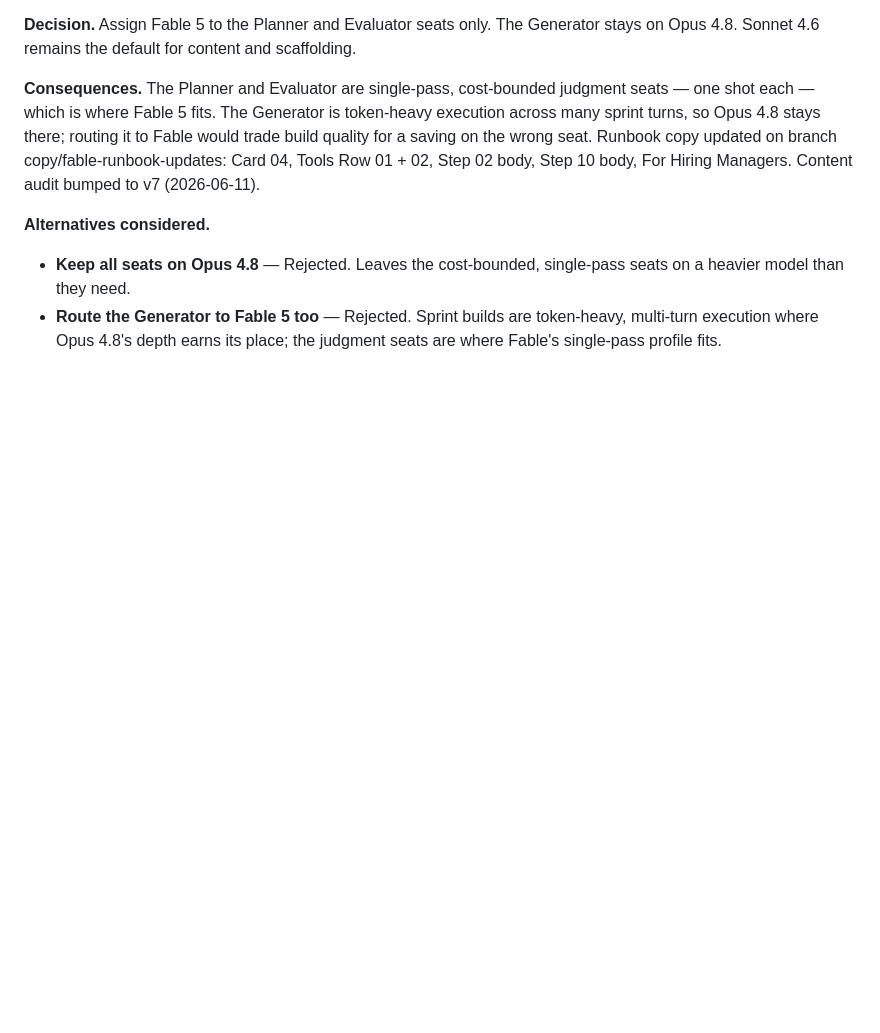
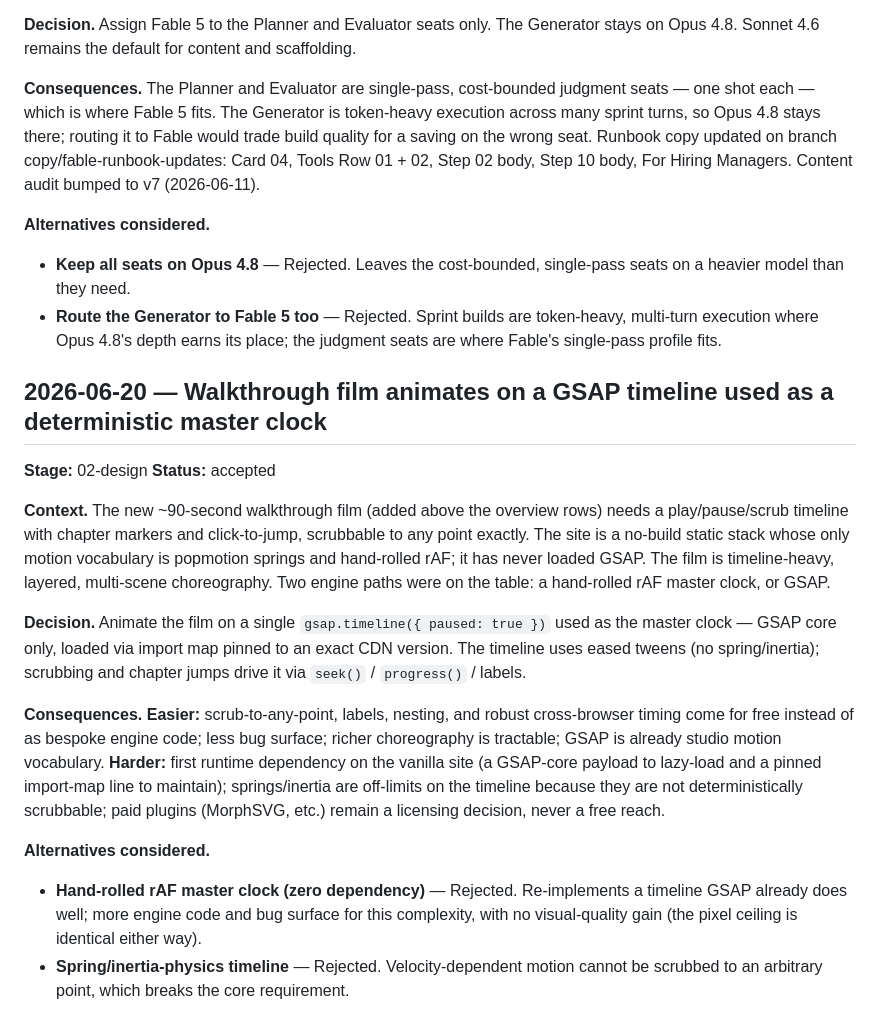
Before and after one commit to The-Shokunin-Crafthouse/ai-site, a Markdown page: decisions/decisions.md, the part around the change. GitHub-like rendering; blank space fills up the shorter version.

Commit message:
docs(decisions): record ADR — walkthrough film on a GSAP timeline as master clock
Captures the 2026-06-20 decision to animate the new film on a single
gsap.timeline used as a deterministic master clock (GSAP core via pinned
import map, eased tweens only). Verbatim per the Gate-2 plan §11.

Co-Authored-By: Claude Opus 4.8 <noreply@anthropic.com>

```diff
--- a/decisions/decisions.md
+++ b/decisions/decisions.md
@@ -925,3 +925,35 @@ Step 10 body, For Hiring Managers. Content audit bumped to v7
 - **Route the Generator to Fable 5 too** — Rejected. Sprint builds are
   token-heavy, multi-turn execution where Opus 4.8's depth earns its
   place; the judgment seats are where Fable's single-pass profile fits.
+
+## 2026-06-20 — Walkthrough film animates on a GSAP timeline used as a deterministic master clock
+**Stage:** 02-design
+**Status:** accepted
+
+**Context.** The new ~90-second walkthrough film (added above the overview rows) needs a
+play/pause/scrub timeline with chapter markers and click-to-jump, scrubbable to any point
+exactly. The site is a no-build static stack whose only motion vocabulary is popmotion
+springs and hand-rolled rAF; it has never loaded GSAP. The film is timeline-heavy,
+layered, multi-scene choreography. Two engine paths were on the table: a hand-rolled rAF
+master clock, or GSAP.
+
+**Decision.** Animate the film on a single `gsap.timeline({ paused: true })` used as the
+master clock — GSAP core only, loaded via import map pinned to an exact CDN version. The
+timeline uses eased tweens (no spring/inertia); scrubbing and chapter jumps drive it via
+`seek()` / `progress()` / labels.
+
+**Consequences.**
+**Easier:** scrub-to-any-point, labels, nesting, and robust cross-browser timing come for
+free instead of as bespoke engine code; less bug surface; richer choreography is tractable;
+GSAP is already studio motion vocabulary.
+**Harder:** first runtime dependency on the vanilla site (a GSAP-core payload to lazy-load
+and a pinned import-map line to maintain); springs/inertia are off-limits on the timeline
+because they are not deterministically scrubbable; paid plugins (MorphSVG, etc.) remain a
+licensing decision, never a free reach.
+
+**Alternatives considered.**
+- **Hand-rolled rAF master clock (zero dependency)** — Rejected. Re-implements a timeline
+  GSAP already does well; more engine code and bug surface for this complexity, with no
+  visual-quality gain (the pixel ceiling is identical either way).
+- **Spring/inertia-physics timeline** — Rejected. Velocity-dependent motion cannot be
+  scrubbed to an arbitrary point, which breaks the core requirement.
```
